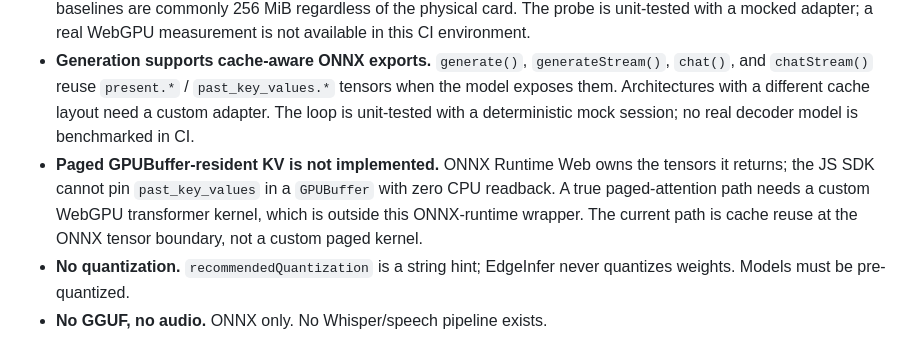
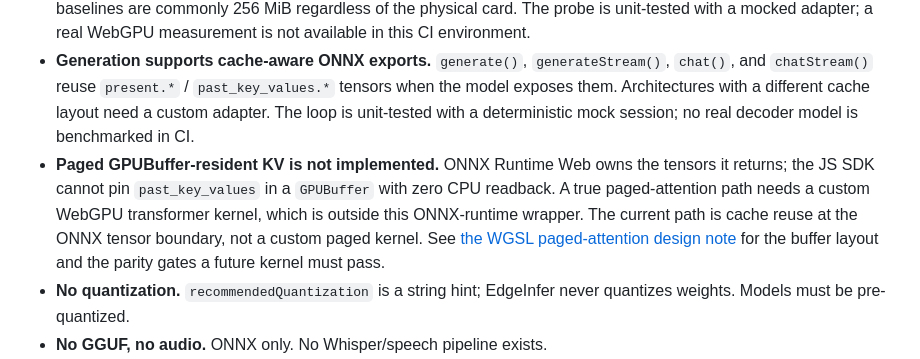
Before and after one commit to itsoumya-d/edgeinfer, a Markdown page: README.md, the part around the change. GitHub-like rendering.

Commit message:
docs: add WGSL paged-attention design note and link it from limitations (#15)
Co-authored-by: Soumya Debnath <itsoumya-d@users.noreply.github.com>

```diff
--- a/README.md
+++ b/README.md
@@ -314,7 +314,7 @@ WebGPU measurement. Reproduce with `npm run bench:speculative`.
 - **`onnxruntime-web` must be >= 1.21.0** for the WebGPU execution provider to be registered by the root entry point; `package.json` declares `^1.21.0`.
 - **`estimatedVRAM` is an allocation probe, not total VRAM.** `RuntimeManager.probeVRAM()` binary-searches the largest single storage buffer the device will allocate, bounded by `adapter.limits.maxBufferSize`, and destroys each buffer immediately. The result is a maximum-tensor-size budget. WebGPU exposes no total-VRAM API, and browser baselines are commonly 256 MiB regardless of the physical card. The probe is unit-tested with a mocked adapter; a real WebGPU measurement is not available in this CI environment.
 - **Generation supports cache-aware ONNX exports.** `generate()`, `generateStream()`, `chat()`, and `chatStream()` reuse `present.*` / `past_key_values.*` tensors when the model exposes them. Architectures with a different cache layout need a custom adapter. The loop is unit-tested with a deterministic mock session; no real decoder model is benchmarked in CI.
-- **Paged GPUBuffer-resident KV is not implemented.** ONNX Runtime Web owns the tensors it returns; the JS SDK cannot pin `past_key_values` in a `GPUBuffer` with zero CPU readback. A true paged-attention path needs a custom WebGPU transformer kernel, which is outside this ONNX-runtime wrapper. The current path is cache reuse at the ONNX tensor boundary, not a custom paged kernel.
+- **Paged GPUBuffer-resident KV is not implemented.** ONNX Runtime Web owns the tensors it returns; the JS SDK cannot pin `past_key_values` in a `GPUBuffer` with zero CPU readback. A true paged-attention path needs a custom WebGPU transformer kernel, which is outside this ONNX-runtime wrapper. The current path is cache reuse at the ONNX tensor boundary, not a custom paged kernel. See [the WGSL paged-attention design note](docs/wgsl-paged-attention.md) for the buffer layout and the parity gates a future kernel must pass.
 - **No quantization.** `recommendedQuantization` is a string hint; EdgeInfer never quantizes weights. Models must be pre-quantized.
 - **No GGUF, no audio.** ONNX only. No Whisper/speech pipeline exists.
 - **Tokenizer covers WordPiece and merge-table BPE.** Byte-level pre-tokenization (GPT-2 regex and `Ġ` handling) and full SentencePiece normalization pipelines are not reproduced; supply `bpeSpaceMarker` and a compatible vocabulary. Unsupported normalizers fail rather than silently change token IDs. BPE merges are applied; the earlier "BPE not implemented" note was stale.
```
Also changed, not shown: docs/wgsl-paged-attention.md (added, +96 -0 lines).
